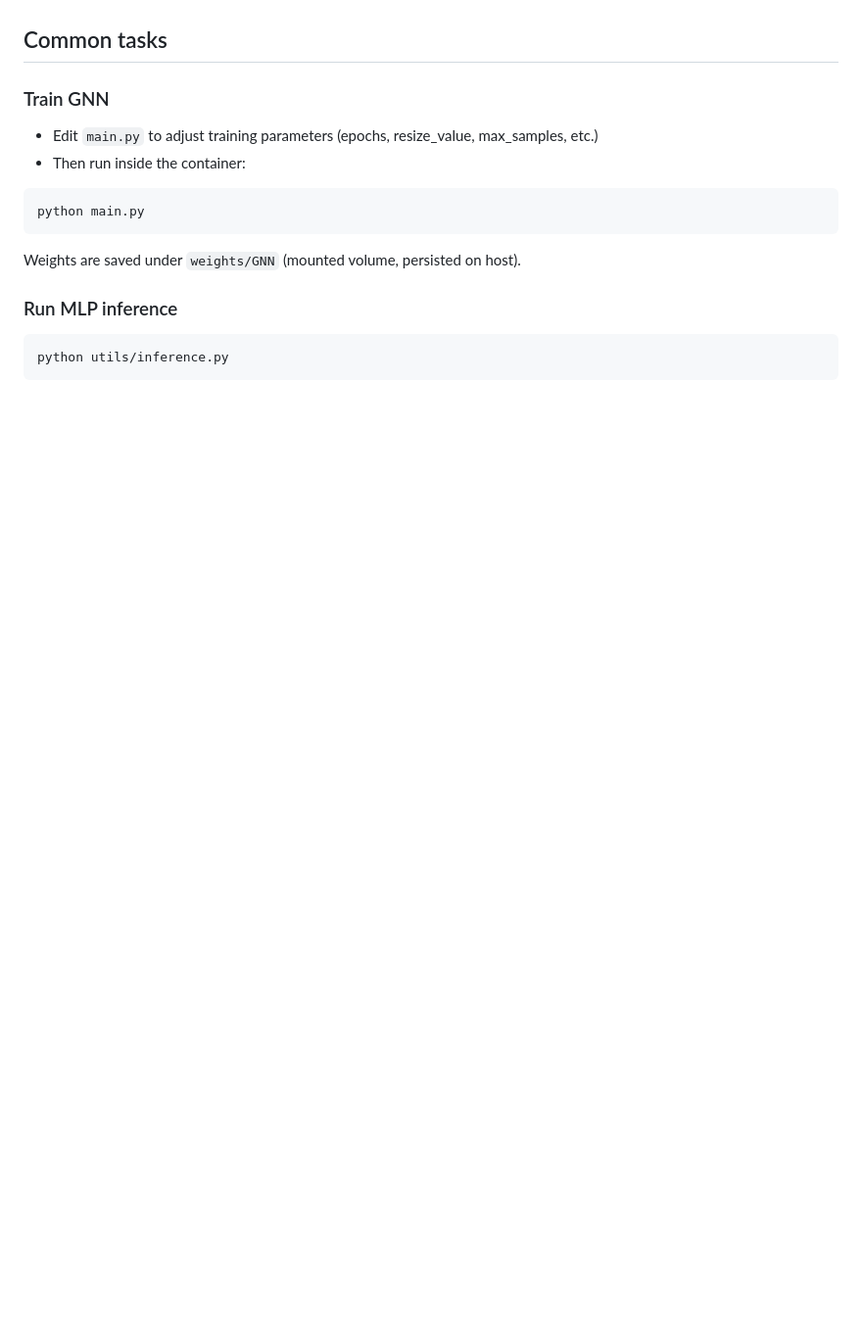
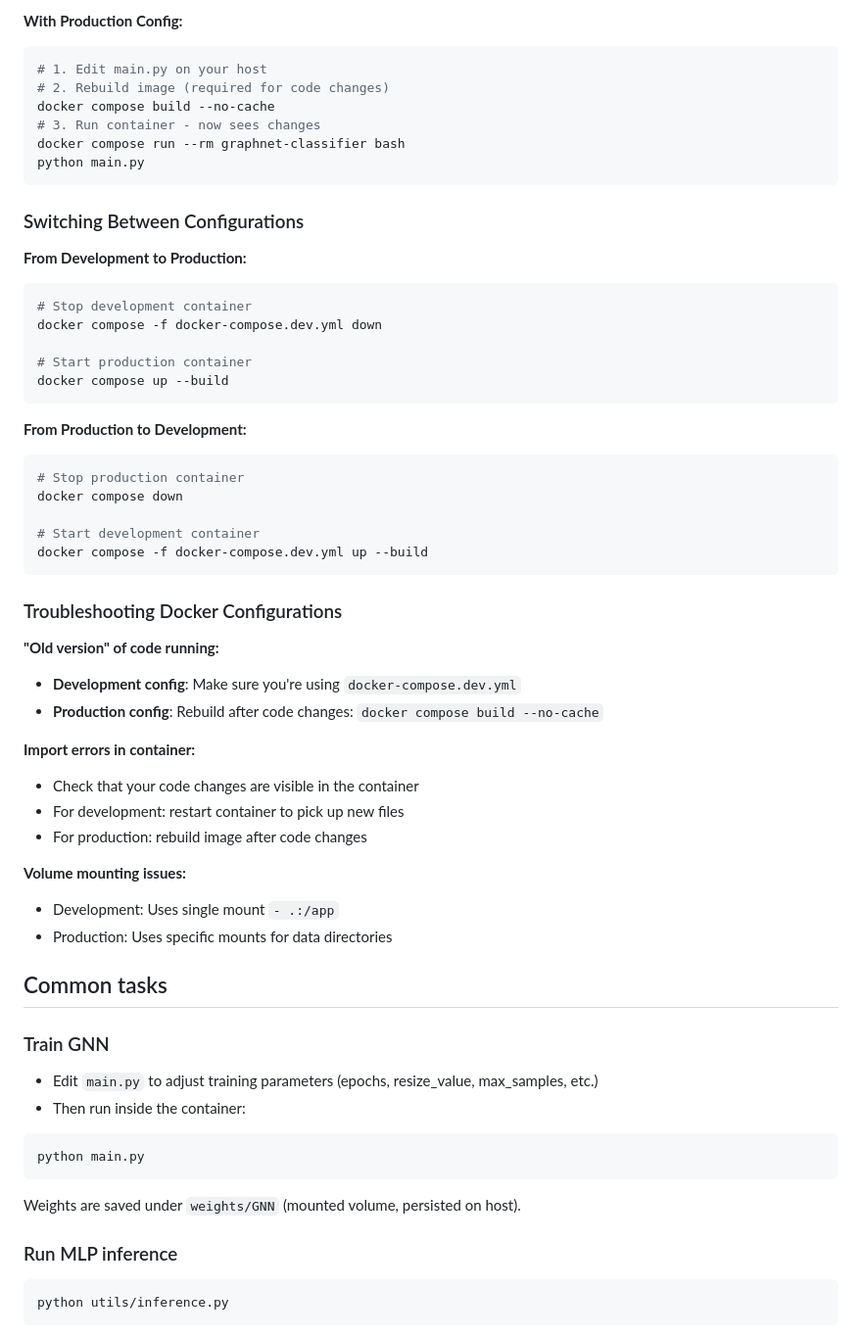
Before and after one commit to alexisvannson/GraphNet_Classifier, a Markdown page: README.md, the part around the change printed below. Shown: that part at 98% size. Rendered like a GitHub page; blank space fills up the shorter version.

Commit message:
docker compose explanation

````diff
--- a/README.md
+++ b/README.md
@@ -53,3 +128,47 @@ Tips inside the container:
+**With Production Config:**
+```bash
+# 1. Edit main.py on your host
+# 2. Rebuild image (required for code changes)
+docker compose build --no-cache
+# 3. Run container - now sees changes
+docker compose run --rm graphnet-classifier bash
+python main.py
+```
+
+### Switching Between Configurations
+
+**From Development to Production:**
+```bash
+# Stop development container
+docker compose -f docker-compose.dev.yml down
+
+# Start production container
+docker compose up --build
+```
+
+**From Production to Development:**
+```bash
+# Stop production container
+docker compose down
+
+# Start development container
+docker compose -f docker-compose.dev.yml up --build
+```
+
+### Troubleshooting Docker Configurations
+
+**"Old version" of code running:**
+- **Development config**: Make sure you're using `docker-compose.dev.yml`
+- **Production config**: Rebuild after code changes: `docker compose build --no-cache`
+
+**Import errors in container:**
+- Check that your code changes are visible in the container
+- For development: restart container to pick up new files
+- For production: rebuild image after code changes
+
+**Volume mounting issues:**
+- Development: Uses single mount `- .:/app`
+- Production: Uses specific mounts for data directories
 
 ## Common tasks
 
````
Also changed, not shown: other parts of README.md (+75 -0 lines).
